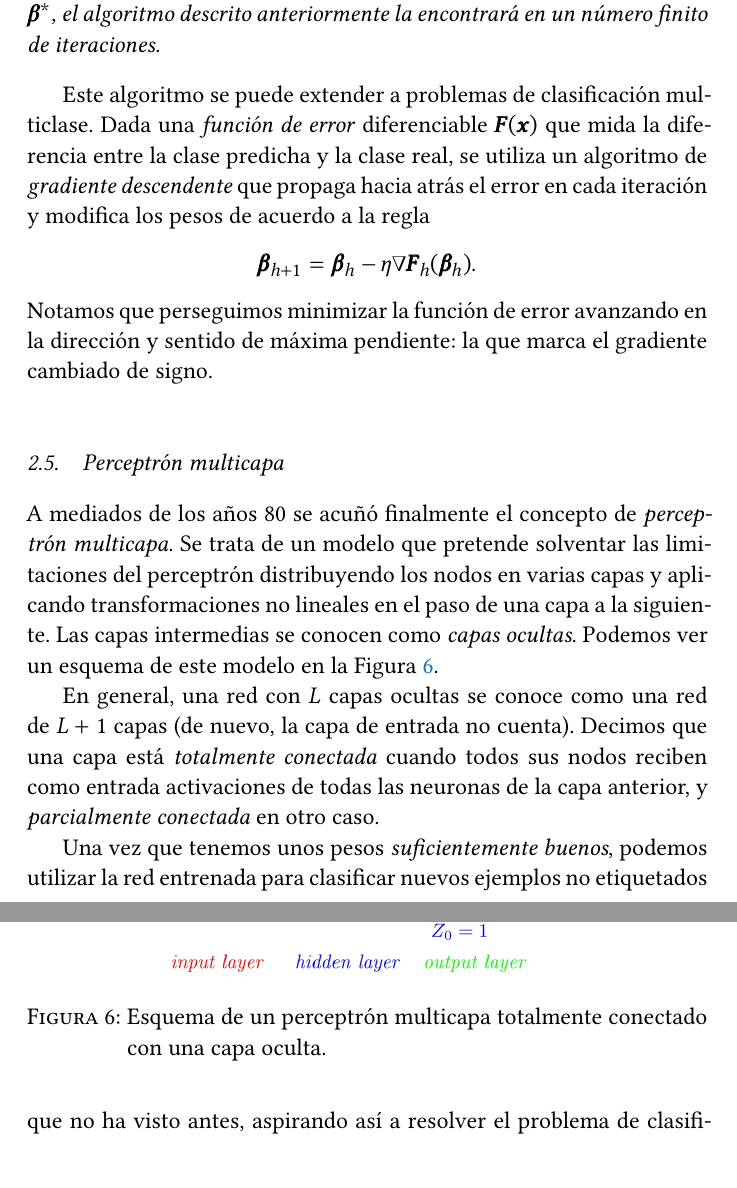
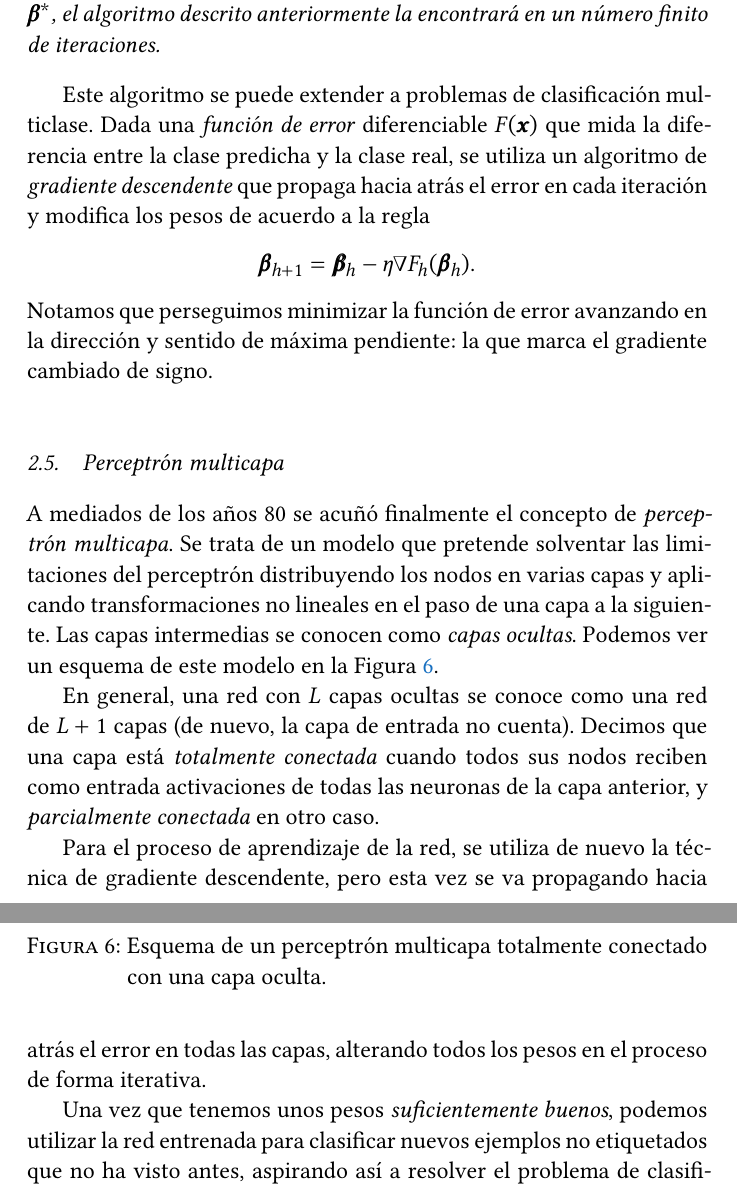
Before and after one commit to jmml97/emv-redes-neuronales, a LaTeX document (emv.redes-neuronales.tex): two parts of pages 7 and 8 of 10, joined at a grey line, cut so that both start at the same text. Compiled offline with XeLaTeX.

Commit message:
termina punto 2 (?)

```diff
--- a/emv.redes-neuronales.tex
+++ b/emv.redes-neuronales.tex
@@ -321,9 +321,9 @@ Una solución del problema será un vector de pesos $\pmb \beta^\ast$ que clasif
 Para un problema de clasificación binaria con clases linealmente separables, si existe una solución $\pmb \beta^\ast$, el algoritmo descrito anteriormente la encontrará en un número finito de iteraciones.
 \end{nth}
 
-Este algoritmo se puede extender a problemas de clasificación multiclase. Dada una \textit{función de error} diferenciable $\pmb F(\pmb x)$ que mida la diferencia entre la clase predicha y la clase real, se utiliza un algoritmo de \textit{gradiente descendente} que propaga hacia atrás el error en cada iteración y modifica los pesos de acuerdo a la regla
+Este algoritmo se puede extender a problemas de clasificación multiclase. Dada una \textit{función de error} diferenciable $F(\pmb x)$ que mida la diferencia entre la clase predicha y la clase real, se utiliza un algoritmo de \textit{gradiente descendente} que propaga hacia atrás el error en cada iteración y modifica los pesos de acuerdo a la regla
 \[
-\pmb \beta_{h+1} = \pmb \beta_h - \eta \nabla \pmb F_h(\pmb \beta_h).
+\pmb \beta_{h+1} = \pmb \beta_h - \eta \nabla F_h(\pmb \beta_h).
 \]
 Notamos que perseguimos minimizar la función de error avanzando en la dirección y sentido de máxima pendiente: la que marca el gradiente cambiado de signo.
 
@@ -340,7 +340,7 @@ A mediados de los años 80 se acuñó finalmente el concepto de \textit{perceptr
 
 En general, una red con $L$ capas ocultas se conoce como una red de $L+1$ capas (de nuevo, la capa de entrada no cuenta). Decimos que una capa está \textit{totalmente conectada} cuando todos sus nodos reciben como entrada activaciones de todas las neuronas de la capa anterior, y \textit{parcialmente conectada} en otro caso.
 
-%%Faltan fórmulas de MLP con 1 capa. Comentar que toda la red se puede ver como una función.
+Para el proceso de aprendizaje de la red, se utiliza de nuevo la técnica de gradiente descendente, pero esta vez se va propagando hacia atrás el error en todas las capas, alterando todos los pesos en el proceso de forma iterativa.
 
 Una vez que tenemos unos pesos \textit{suficientemente buenos}, podemos utilizar la red entrenada para clasificar nuevos ejemplos no etiquetados que no ha visto antes, aspirando así a resolver el problema de clasificación en todo el espacio de entrada. La bondad o \textit{precisión} de la red se medirá, dado un conjunto de \textit{test} con nuevos ejemplo, contando el número de de ellos que ha sido capaz de clasificar correctamente.
 
```
